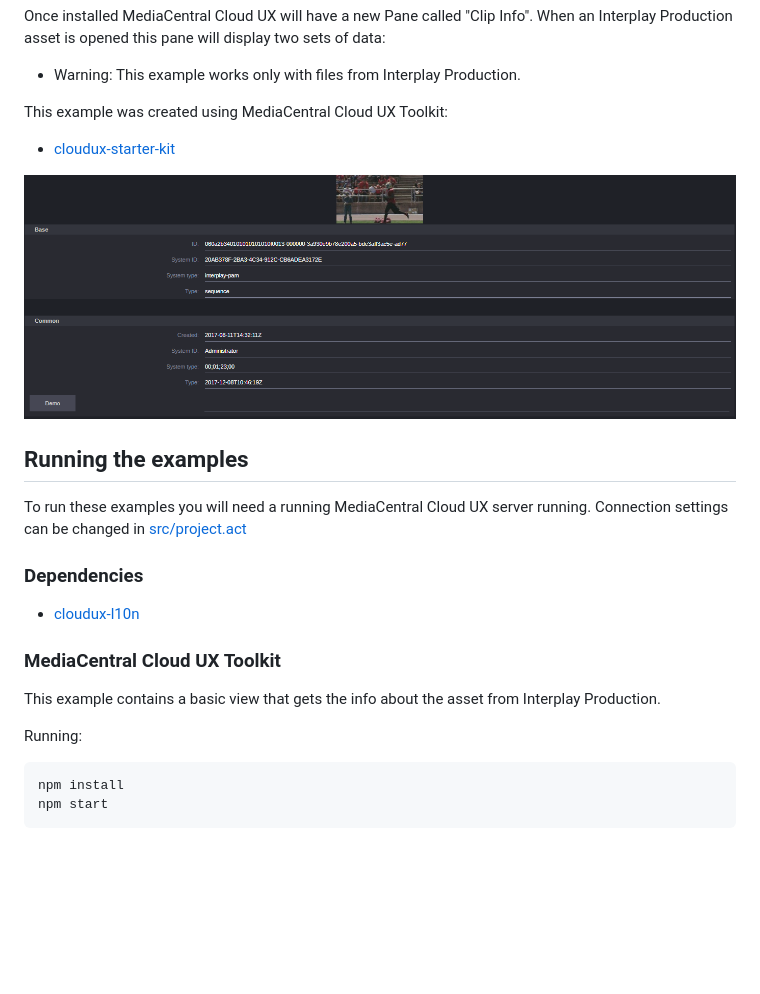
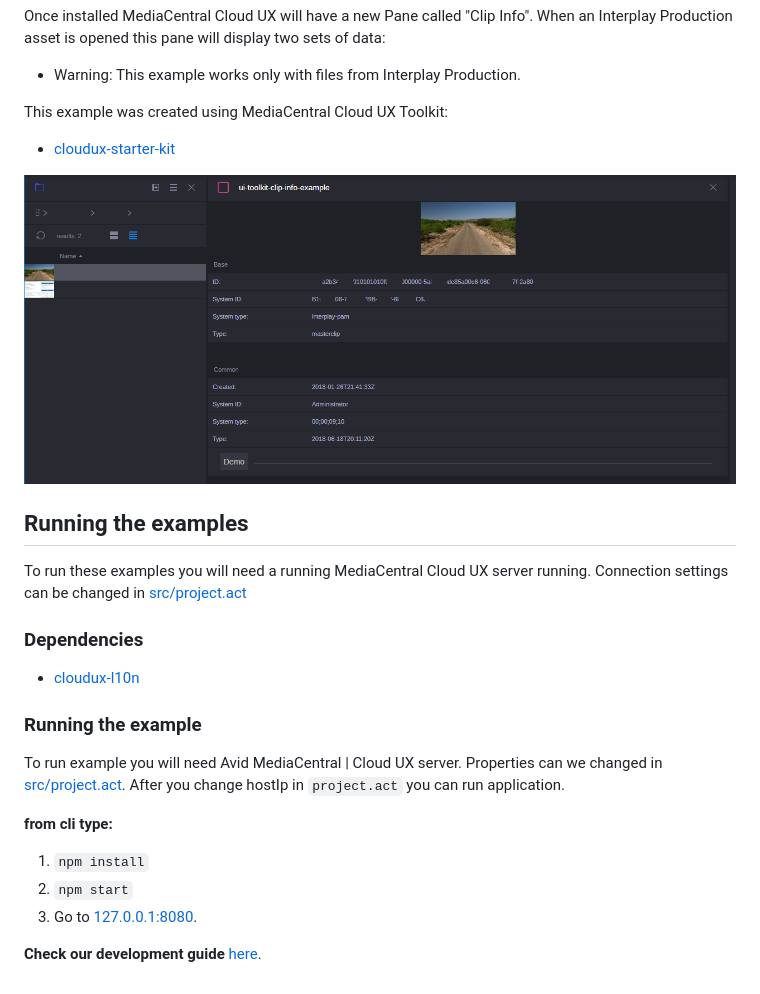
Before and after one commit to avid-technology/ui-toolkit-clip-info-example, a Markdown page: README.md, the part around the change. Drawn GitHub-style; pictures changed too: screenshot.png; blank space fills up the shorter version.

Commit message:
Changed styles with CSS bootstrap, added script instead of weback, new README

```diff
--- a/README.md
+++ b/README.md
@@ -8,7 +8,7 @@ Once installed MediaCentral Cloud UX will have a new Pane called "Clip Info". Wh
 This example was created using MediaCentral Cloud UX Toolkit:
 * [cloudux-starter-kit ](https://www.npmjs.com/package/cloudux-starter-kit)
 
-![Alt text](screenshot.png?raw=true "Clip Info")
+![Alt text](screenshot.png "Clip Info")
 
 ## Running the examples
 To run these examples you will need a running MediaCentral Cloud UX server running.
@@ -17,10 +17,14 @@ Connection settings can be changed in [src/project.act](src/project.act)
 ### Dependencies
 * [cloudux-l10n ](https://www.npmjs.com/package/cloudux-l10n)
 
-### MediaCentral Cloud UX Toolkit
-This example contains a basic view that gets the info about the asset from Interplay Production.
+### Running the example
+To run example you will need Avid MediaCentral | Cloud UX server. Properties
+can we changed in [src/project.act](src/project.act "Project act").
+After you change hostIp in `project.act` you can run application.
 
-Running:
+**from cli type:**
+1. `npm install`
+2. `npm start`
+3. Go to [127.0.0.1:8080](https://127.0.0.1:8080/ "127.0.0.1:8080").
 
-    npm install
-    npm start
+**Check our development guide** [here](http://developer.avid.com/mcux_ui_plugin/introduction/doc/development_guide.html "Avid Developers").
```
Also changed, not shown: 4 other files.
